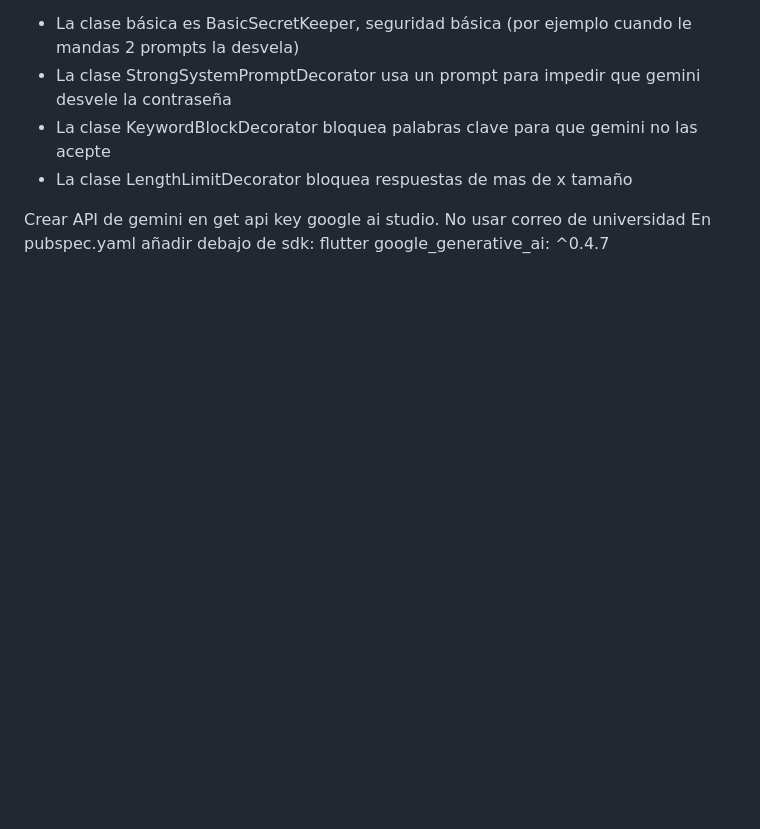
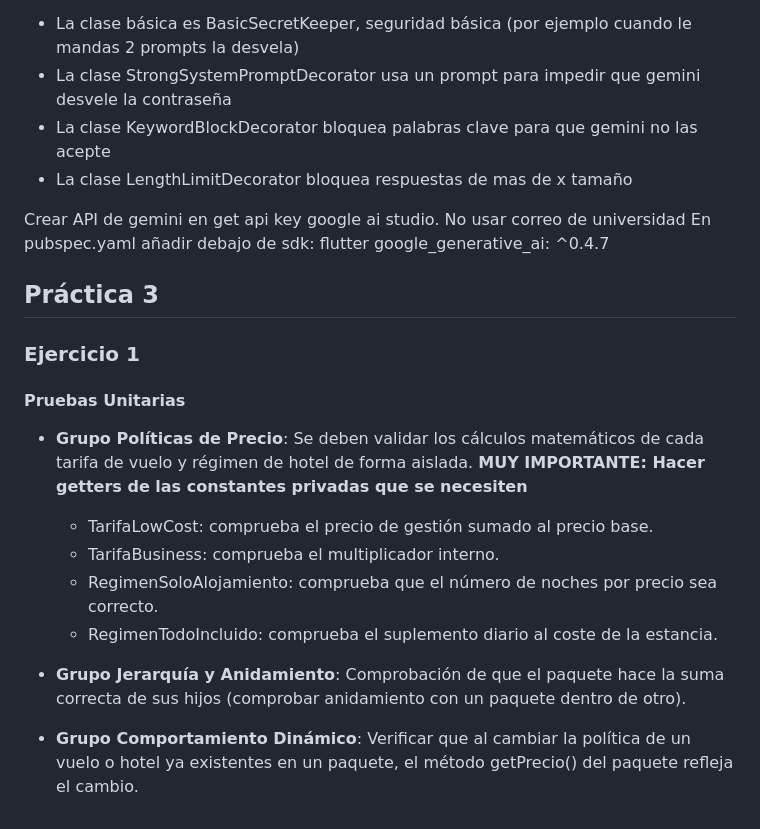
Before and after one commit to YeerayRN/DS-Practicas, a Markdown page: README.md, the part around the change. GitHub-like rendering; blank space fills up the shorter version.

Commit message:
Faltan poner los tests

```diff
--- a/README.md
+++ b/README.md
@@ -94,3 +94,16 @@ Conectarse a la API de Gemini (gemini-2.5-flash). Tenemos una clave secreta y el
 
 Crear API de gemini en get api key google ai studio. No usar correo de universidad
 En pubspec.yaml añadir debajo de sdk: flutter google_generative_ai: ^0.4.7
+
+## Práctica 3
+### Ejercicio 1
+#### Pruebas Unitarias
+* **Grupo Políticas de Precio**: Se deben validar los cálculos matemáticos de cada tarifa de vuelo y régimen de hotel de forma aislada. **MUY IMPORTANTE: Hacer getters de las constantes privadas que se necesiten**
+  * TarifaLowCost: comprueba el precio de gestión sumado al precio base.
+  * TarifaBusiness: comprueba el multiplicador interno.
+  * RegimenSoloAlojamiento: comprueba que el número de noches por precio sea correcto.
+  * RegimenTodoIncluido: comprueba el suplemento diario al coste de la estancia.
+
+
+* **Grupo Jerarquía y Anidamiento**: Comprobación de que el paquete hace la suma correcta de sus hijos (comprobar anidamiento con un paquete dentro de otro).
+* **Grupo Comportamiento Dinámico**: Verificar que al cambiar la política de un vuelo o hotel ya existentes en un paquete, el método getPrecio() del paquete refleja el cambio.
```
